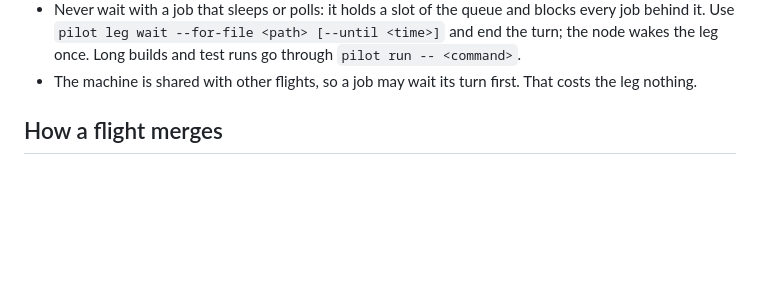
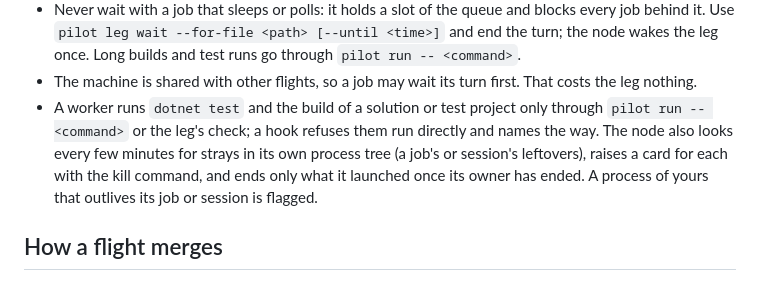
Before and after one commit to SharpAstro/pilot, a Markdown page: PILOT.md, the part around the change. GitHub-like rendering; blank space fills up the shorter version.

```diff
--- a/PILOT.md
+++ b/PILOT.md
@@ -25,6 +25,10 @@ is neither built nor tested by CI.
   `pilot leg wait --for-file <path> [--until <time>]` and end the turn; the node wakes the leg once. Long builds and
   test runs go through `pilot run -- <command>`.
 - The machine is shared with other flights, so a job may wait its turn first. That costs the leg nothing.
+- A worker runs `dotnet test` and the build of a solution or test project only through `pilot run -- <command>` or the
+  leg's check; a hook refuses them run directly and names the way. The node also looks every few minutes for strays in
+  its own process tree (a job's or session's leftovers), raises a card for each with the kill command, and ends only
+  what it launched once its owner has ended. A process of yours that outlives its job or session is flagged.
 
 ## How a flight merges
 
```
Also changed, not shown: src/README.md (+18 -0 lines).
